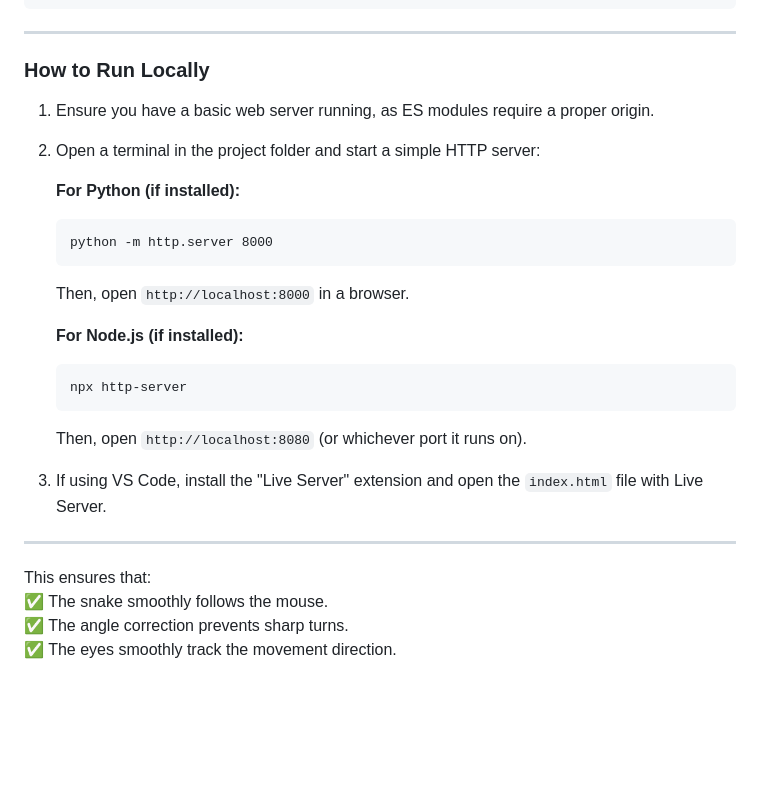
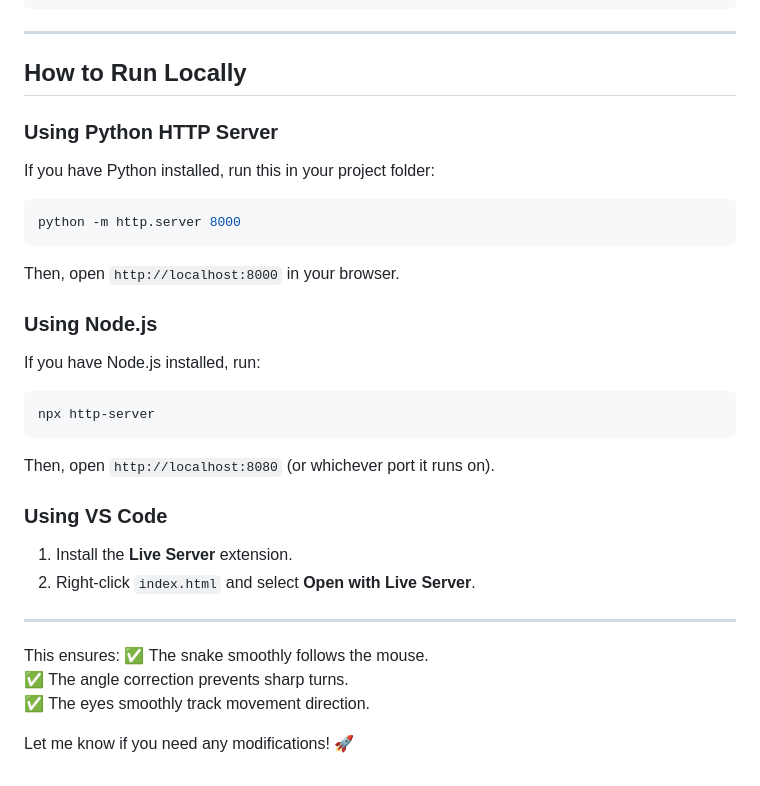
Before and after one commit to sudarshanmg/procedural, a Markdown page: README.md, the part around the change printed below. Rendered like a GitHub page; blank space fills up the shorter version.

````diff
--- a/README.md
+++ b/README.md
@@ -193,32 +183,38 @@ this.ctx.fill();
 
 ---
 
-### **How to Run Locally**
+## **How to Run Locally**
 
-1. Ensure you have a basic web server running, as ES modules require a proper origin.
-2. Open a terminal in the project folder and start a simple HTTP server:
+### **Using Python HTTP Server**
 
-   **For Python (if installed):**
+If you have Python installed, run this in your project folder:
 
-   ```
-   python -m http.server 8000
-   ```
+```sh
+python -m http.server 8000
+```
 
-   Then, open `http://localhost:8000` in a browser.
+Then, open `http://localhost:8000` in your browser.
 
-   **For Node.js (if installed):**
+### **Using Node.js**
 
-   ```
-   npx http-server
-   ```
+If you have Node.js installed, run:
 
-   Then, open `http://localhost:8080` (or whichever port it runs on).
+```sh
+npx http-server
+```
 
-3. If using VS Code, install the "Live Server" extension and open the `index.html` file with Live Server.
+Then, open `http://localhost:8080` (or whichever port it runs on).
+
+### **Using VS Code**
+
+1. Install the **Live Server** extension.
+2. Right-click `index.html` and select **Open with Live Server**.
 
 ---
 
-This ensures that:
+This ensures:
 ✅ The snake smoothly follows the mouse.
 ✅ The angle correction prevents sharp turns.
-✅ The eyes smoothly track the movement direction.
+✅ The eyes smoothly track movement direction.
+
+Let me know if you need any modifications! 🚀
````
Also changed, not shown: other parts of README.md (+61 -71 lines).
